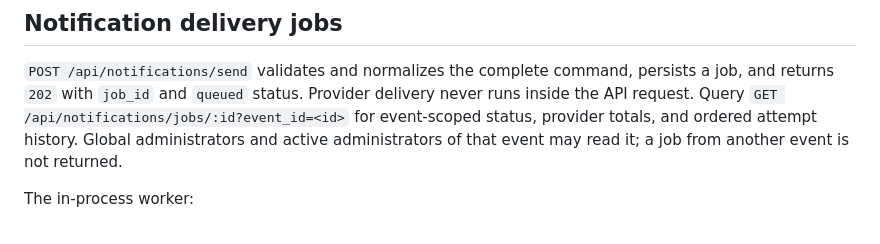
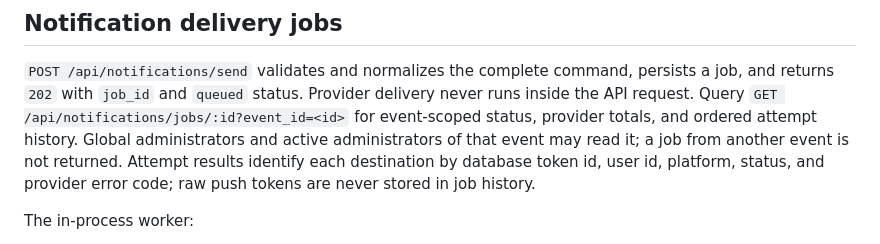
Before and after one commit to BoldFlame-Enterprises/Accredition-System, a Markdown page: docs/domain-operations.md, the part around the change. Rendered like a GitHub page.

Commit message:
docs: record notification delivery outcomes

```diff
--- a/docs/domain-operations.md
+++ b/docs/domain-operations.md
@@ -45,7 +45,9 @@ delivery never runs inside the API request. Query
 `GET /api/notifications/jobs/:id?event_id=<id>` for event-scoped status,
 provider totals, and ordered attempt history. Global administrators and active
 administrators of that event may read it; a job from another event is not
-returned.
+returned. Attempt results identify each destination by database token id, user
+id, platform, status, and provider error code; raw push tokens are never stored
+in job history.
 
 The in-process worker:
 
```
